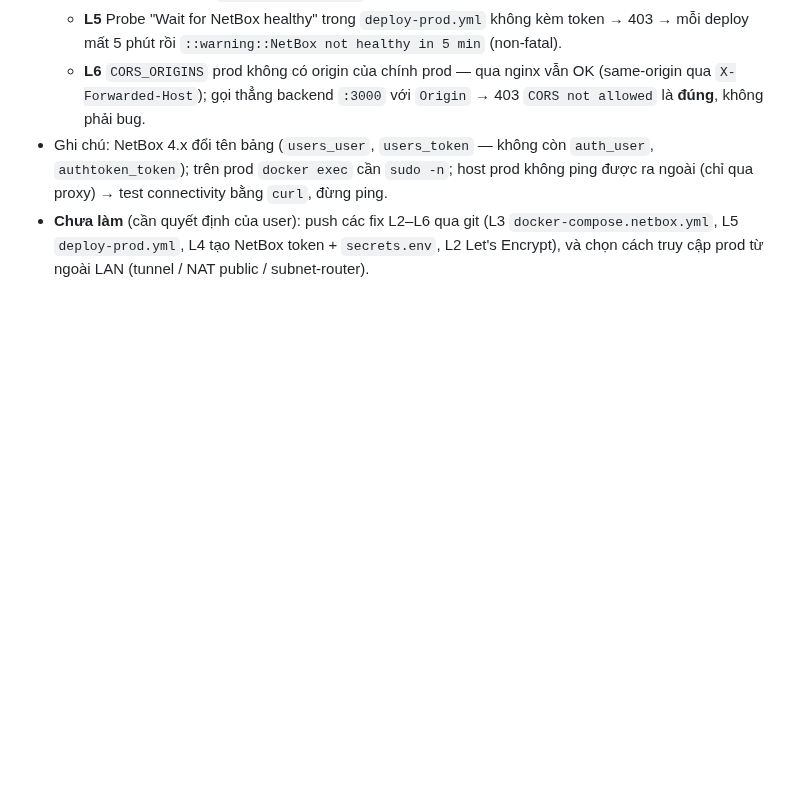
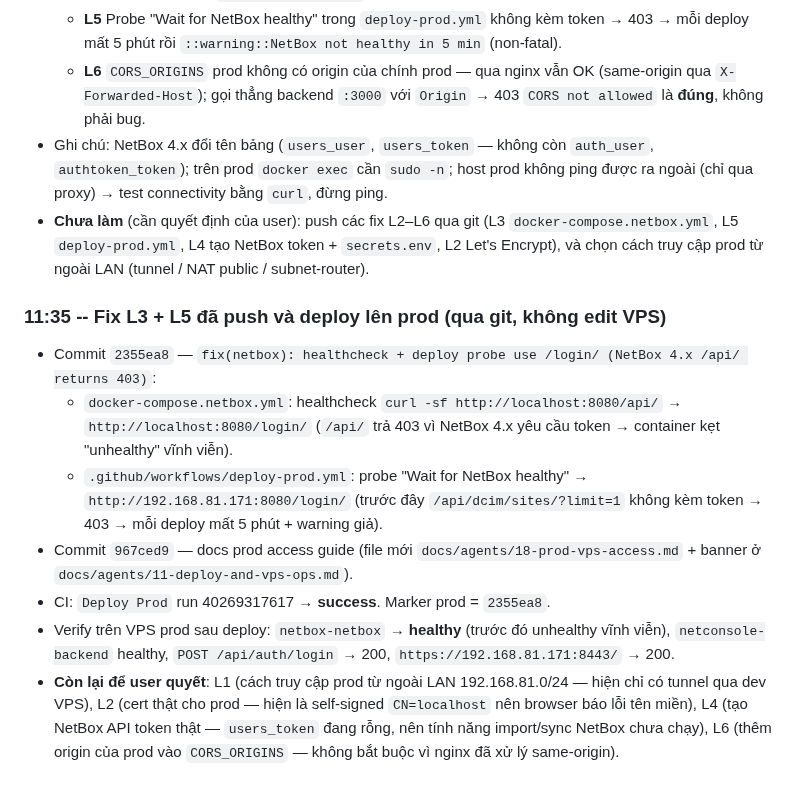
Before and after one commit to Sonlak/netconsole, a Markdown page: docs/sessions/2026-10-26.md, the part around the change. Drawn GitHub-style; blank space fills up the shorter version.

Commit message:
docs(session): log 2026-10-26 prod review + NetBox healthcheck fix deploy

```diff
--- a/docs/sessions/2026-10-26.md
+++ b/docs/sessions/2026-10-26.md
@@ -31,3 +31,20 @@
 - **Chưa làm** (cần quyết định của user): push các fix L2–L6 qua git (L3 `docker-compose.netbox.yml`,
   L5 `deploy-prod.yml`, L4 tạo NetBox token + `secrets.env`, L2 Let's Encrypt), và chọn cách truy cập
   prod từ ngoài LAN (tunnel / NAT public / subnet-router).
+
+### 11:35 -- Fix L3 + L5 đã push và deploy lên prod (qua git, không edit VPS)
+
+- Commit `2355ea8` — `fix(netbox): healthcheck + deploy probe use /login/ (NetBox 4.x /api/ returns 403)`:
+  - `docker-compose.netbox.yml`: healthcheck `curl -sf http://localhost:8080/api/` → `http://localhost:8080/login/`
+    (`/api/` trả 403 vì NetBox 4.x yêu cầu token → container kẹt "unhealthy" vĩnh viễn).
+  - `.github/workflows/deploy-prod.yml`: probe "Wait for NetBox healthy" → `http://192.168.81.171:8080/login/`
+    (trước đây `/api/dcim/sites/?limit=1` không kèm token → 403 → mỗi deploy mất 5 phút + warning giả).
+- Commit `967ced9` — docs prod access guide (file mới `docs/agents/18-prod-vps-access.md` + banner ở
+  `docs/agents/11-deploy-and-vps-ops.md`).
+- CI: `Deploy Prod` run 40269317617 → **success**. Marker prod = `2355ea8`.
+- Verify trên VPS prod sau deploy: `netbox-netbox` → **healthy** (trước đó unhealthy vĩnh viễn),
+  `netconsole-backend` healthy, `POST /api/auth/login` → 200, `https://192.168.81.171:8443/` → 200.
+- **Còn lại để user quyết**: L1 (cách truy cập prod từ ngoài LAN 192.168.81.0/24 — hiện chỉ có tunnel qua dev VPS),
+  L2 (cert thật cho prod — hiện là self-signed `CN=localhost` nên browser báo lỗi tên miền),
+  L4 (tạo NetBox API token thật — `users_token` đang rỗng, nên tính năng import/sync NetBox chưa chạy),
+  L6 (thêm origin của prod vào `CORS_ORIGINS` — không bắt buộc vì nginx đã xử lý same-origin).
```
